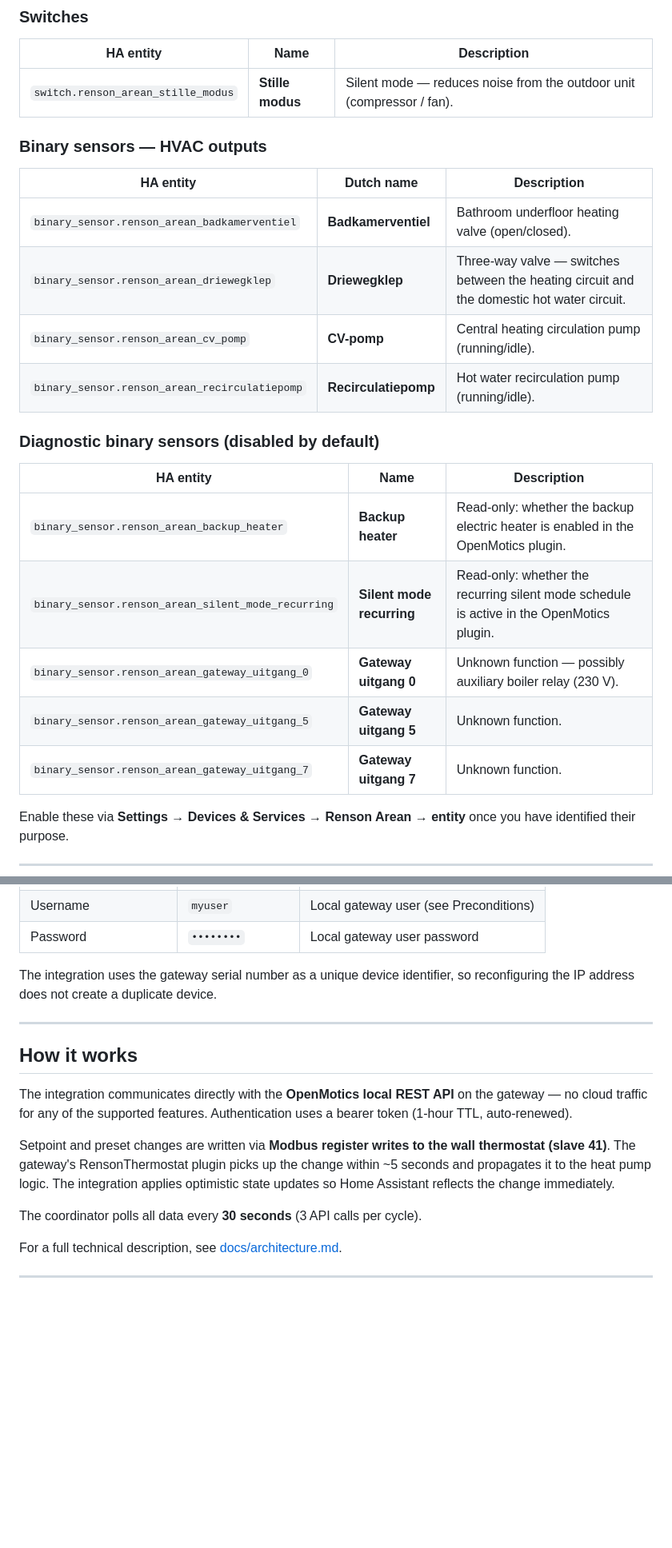
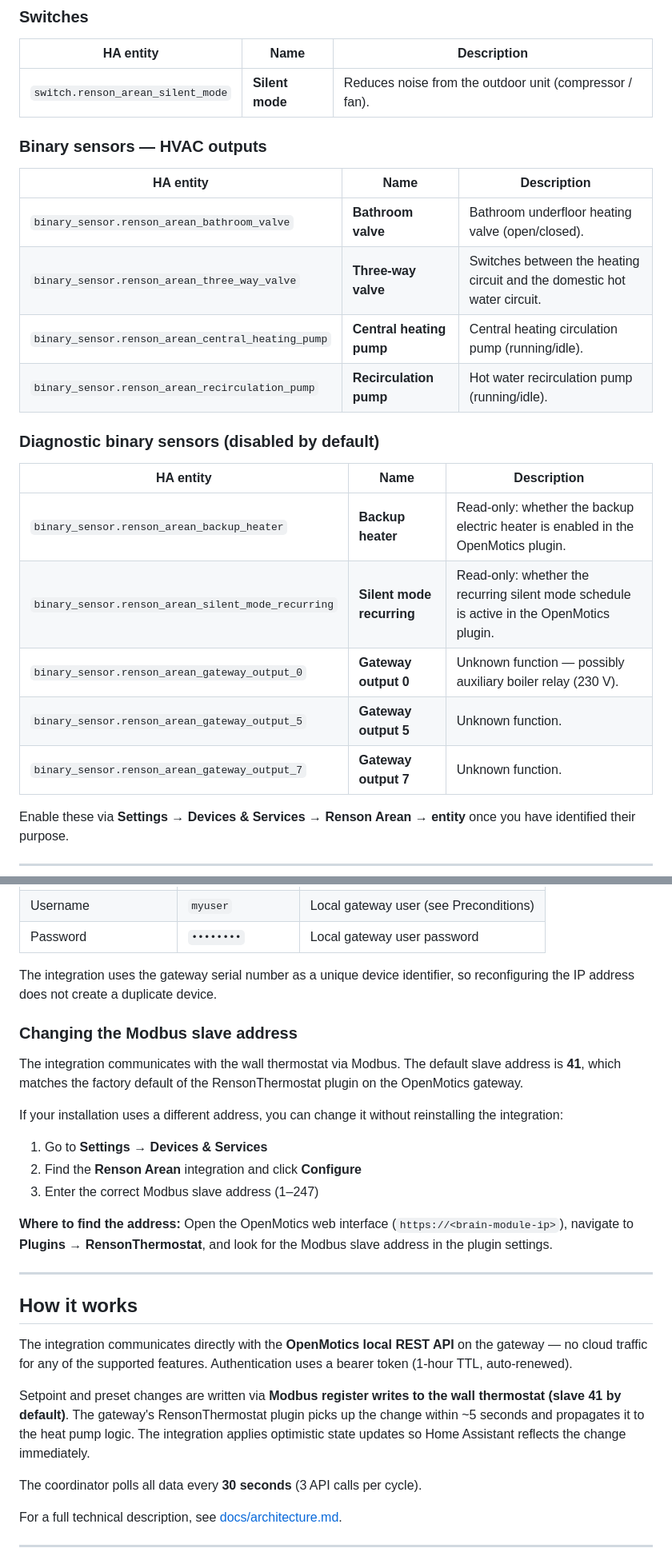
Before and after one commit to Laurentjg/home-assistant-renson-arean, a Markdown page: README.md, 2 parts joined by grey strips. Shown at 80% size. GitHub-like rendering; blank space fills up the shorter version.

Commit message:
Update README: use English entity names and document Modbus address configuration

```diff
--- a/README.md
+++ b/README.md
@@ -61,17 +61,17 @@ Supported thermostat features:
 
 | HA entity | Name | Description |
 |-----------|------|-------------|
-| `switch.renson_arean_stille_modus` | **Stille modus** | Silent mode — reduces noise from the outdoor unit (compressor / fan). |
+| `switch.renson_arean_silent_mode` | **Silent mode** | Reduces noise from the outdoor unit (compressor / fan). |
 
 
 ### Binary sensors — HVAC outputs
 
-| HA entity | Dutch name | Description |
-|-----------|-----------|-------------|
-| `binary_sensor.renson_arean_badkamerventiel` | **Badkamerventiel** | Bathroom underfloor heating valve (open/closed). |
-| `binary_sensor.renson_arean_driewegklep` | **Driewegklep** | Three-way valve — switches between the heating circuit and the domestic hot water circuit. |
-| `binary_sensor.renson_arean_cv_pomp` | **CV-pomp** | Central heating circulation pump (running/idle). |
-| `binary_sensor.renson_arean_recirculatiepomp` | **Recirculatiepomp** | Hot water recirculation pump (running/idle). |
+| HA entity | Name | Description |
+|-----------|------|-------------|
+| `binary_sensor.renson_arean_bathroom_valve` | **Bathroom valve** | Bathroom underfloor heating valve (open/closed). |
+| `binary_sensor.renson_arean_three_way_valve` | **Three-way valve** | Switches between the heating circuit and the domestic hot water circuit. |
+| `binary_sensor.renson_arean_central_heating_pump` | **Central heating pump** | Central heating circulation pump (running/idle). |
+| `binary_sensor.renson_arean_recirculation_pump` | **Recirculation pump** | Hot water recirculation pump (running/idle). |
 
 ### Diagnostic binary sensors (disabled by default)
 
@@ -79,9 +79,9 @@ Supported thermostat features:
 |-----------|------|-------------|
 | `binary_sensor.renson_arean_backup_heater` | **Backup heater** | Read-only: whether the backup electric heater is enabled in the OpenMotics plugin. |
 | `binary_sensor.renson_arean_silent_mode_recurring` | **Silent mode recurring** | Read-only: whether the recurring silent mode schedule is active in the OpenMotics plugin. |
-| `binary_sensor.renson_arean_gateway_uitgang_0` | **Gateway uitgang 0** | Unknown function — possibly auxiliary boiler relay (230 V). |
-| `binary_sensor.renson_arean_gateway_uitgang_5` | **Gateway uitgang 5** | Unknown function. |
-| `binary_sensor.renson_arean_gateway_uitgang_7` | **Gateway uitgang 7** | Unknown function. |
+| `binary_sensor.renson_arean_gateway_output_0` | **Gateway output 0** | Unknown function — possibly auxiliary boiler relay (230 V). |
+| `binary_sensor.renson_arean_gateway_output_5` | **Gateway output 5** | Unknown function. |
+| `binary_sensor.renson_arean_gateway_output_7` | **Gateway output 7** | Unknown function. |
 
 Enable these via **Settings → Devices & Services → Renson Arean → entity** once you have identified their purpose.
 
@@ -146,13 +148,25 @@ The integration authenticates against the **local REST API** of the Brain module
 
 The integration uses the gateway serial number as a unique device identifier, so reconfiguring the IP address does not create a duplicate device.
 
+### Changing the Modbus slave address
+
+The integration communicates with the wall thermostat via Modbus. The default slave address is **41**, which matches the factory default of the RensonThermostat plugin on the OpenMotics gateway.
+
+If your installation uses a different address, you can change it without reinstalling the integration:
+
+1. Go to **Settings → Devices & Services**
+2. Find the **Renson Arean** integration and click **Configure**
+3. Enter the correct Modbus slave address (1–247)
+
+**Where to find the address:** Open the OpenMotics web interface (`https://<brain-module-ip>`), navigate to **Plugins → RensonThermostat**, and look for the Modbus slave address in the plugin settings.
+
 ---
 
 ## How it works
 
 The integration communicates directly with the **OpenMotics local REST API** on the gateway — no cloud traffic for any of the supported features. Authentication uses a bearer token (1-hour TTL, auto-renewed).
 
-Setpoint and preset changes are written via **Modbus register writes to the wall thermostat (slave 41)**. The gateway's RensonThermostat plugin picks up the change within ~5 seconds and propagates it to the heat pump logic. The integration applies optimistic state updates so Home Assistant reflects the change immediately.
+Setpoint and preset changes are written via **Modbus register writes to the wall thermostat (slave 41 by default)**. The gateway's RensonThermostat plugin picks up the change within ~5 seconds and propagates it to the heat pump logic. The integration applies optimistic state updates so Home Assistant reflects the change immediately.
 
 The coordinator polls all data every **30 seconds** (3 API calls per cycle).
 
```
Also changed, not shown: other parts of README.md (+9 -7 lines).
